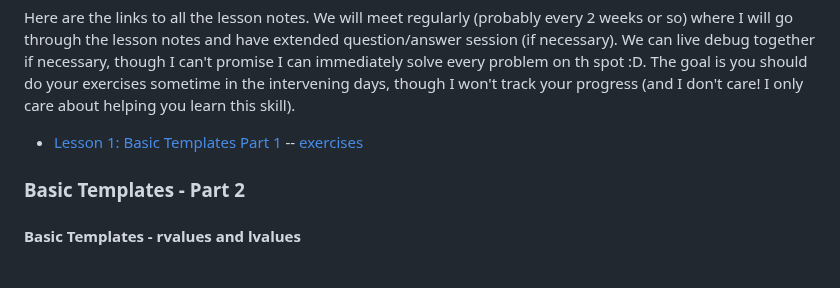
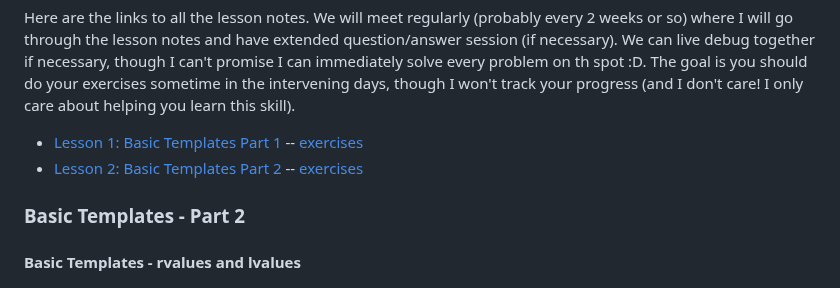
Before and after one commit to durandaltheta/cpp_template_workshop, a Markdown page: README.md, the part around the change. GitHub-like rendering.

Commit message:
cleanup readme links

```diff
--- a/README.md
+++ b/README.md
@@ -178,8 +178,8 @@ void launch_my_child_threads() {
 ## Lesson Notes
 Here are the links to all the lesson notes. We will meet regularly (probably every 2 weeks or so) where I will go through the lesson notes and have extended question/answer session (if necessary). We can live debug together if necessary, though I can't promise I can immediately solve every problem on th spot :D. The goal is you should do your exercises sometime in the intervening days, though I won't track your progress (and I don't care! I only care about helping you learn this skill).
 
-- [Lesson 1: Basic Templates Part 1](lesson_1_basic_templates_part_1.md)
--- [exercises](tst/lesson_1_ut.cpp)
+- [Lesson 1: Basic Templates Part 1](lesson_1_basic_templates_part_1.md) -- [exercises](tst/lesson_1_ut.cpp)
+- [Lesson 2: Basic Templates Part 2](lesson_2_basic_templates_part_2.md) -- [exercises](tst/lesson_2_ut.cpp)
 
 ### Basic Templates - Part 2
 #### Basic Templates - rvalues and lvalues
```
